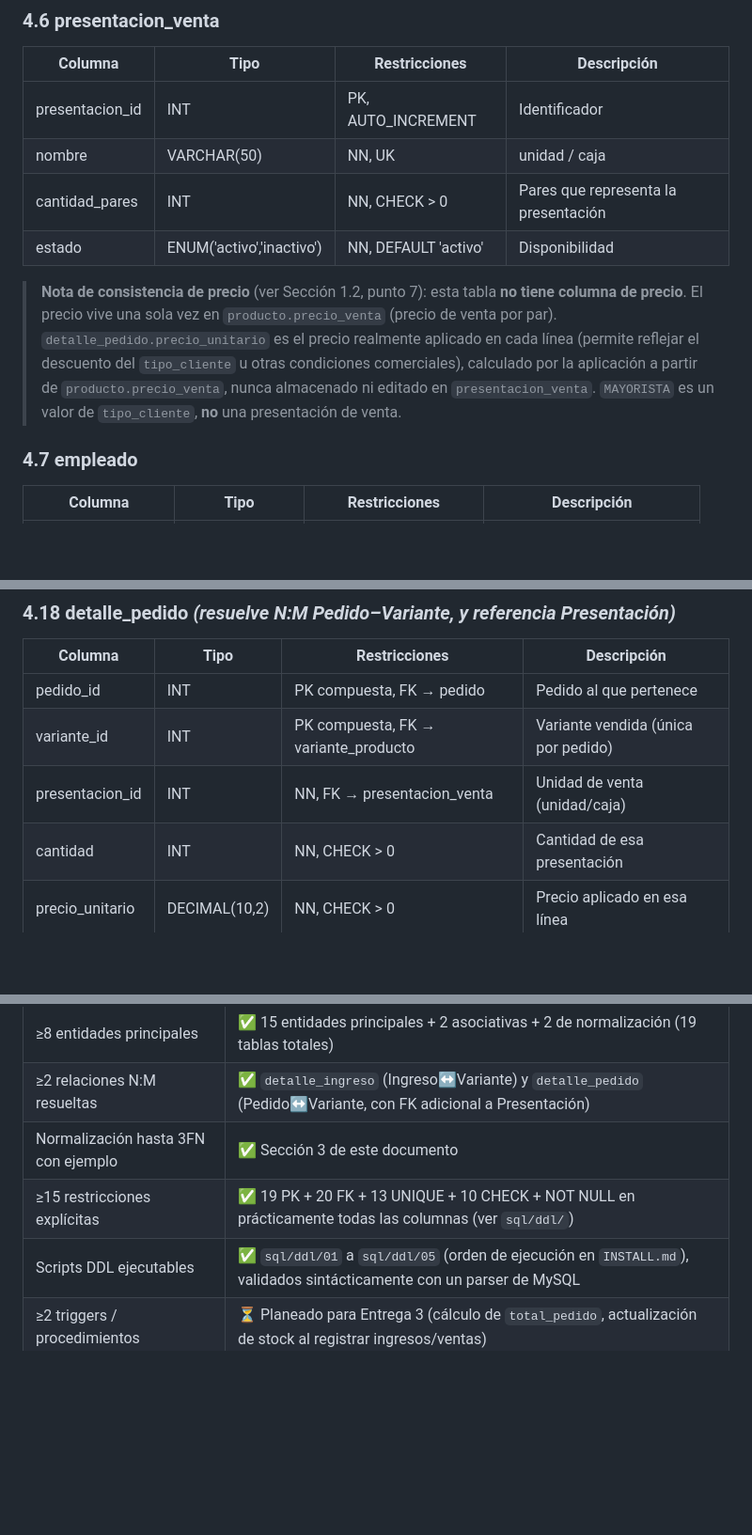
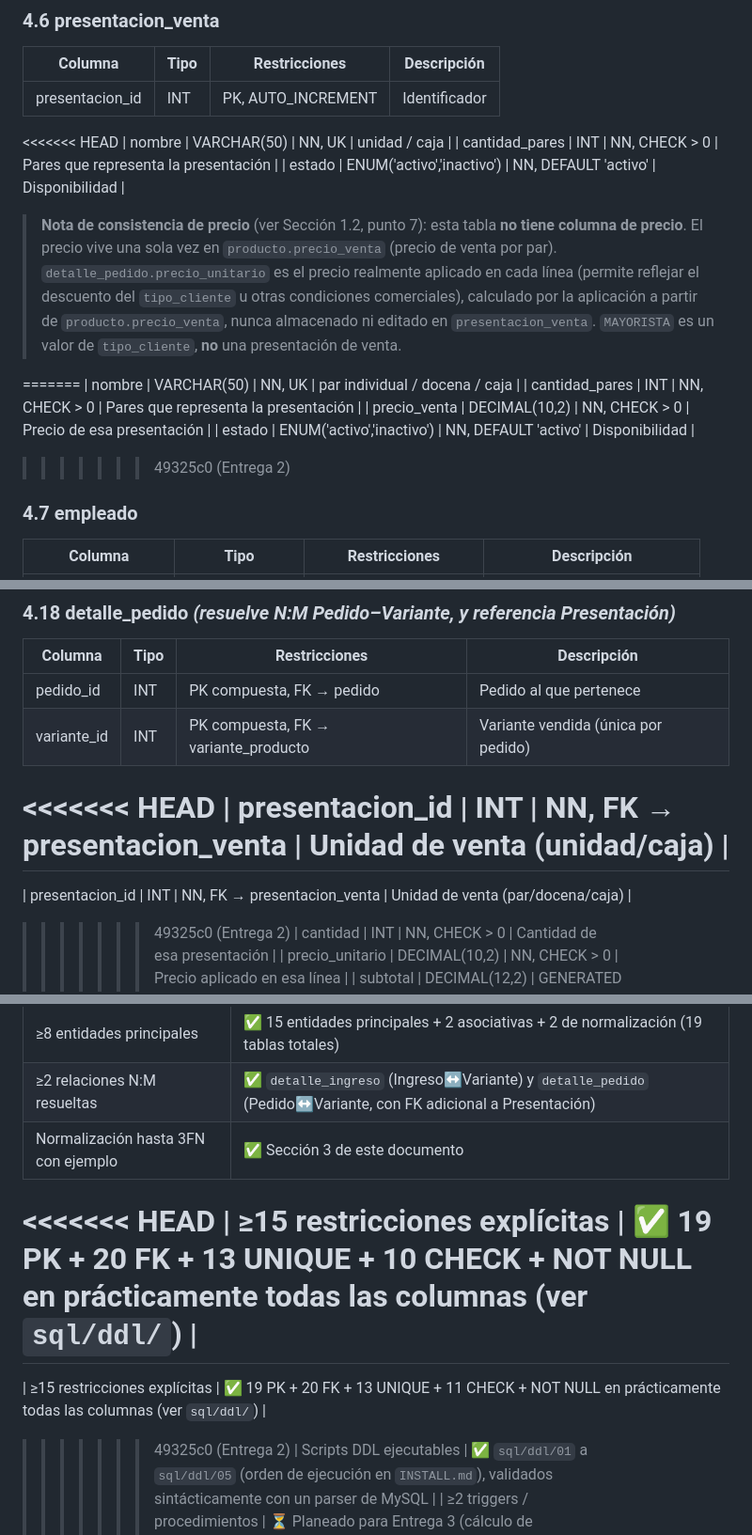
Before and after one commit to fduarteh-netizen/proyecto-bd-pavanamoon, a Markdown page: docs/entrega-2/ENTREGA2_DISENO_LOGICO.md, 3 parts joined by grey strips. Shown at 94% size. Drawn GitHub-style; blank space fills up the shorter version.

Commit message:
Entrega 1

```diff
--- a/docs/entrega-2/ENTREGA2_DISENO_LOGICO.md
+++ b/docs/entrega-2/ENTREGA2_DISENO_LOGICO.md
@@ -255,6 +261,7 @@ cliente no se repite en `detalle_pedido`, se obtiene por JOIN con `cliente`) y a
 | Columna | Tipo | Restricciones | Descripción |
 |---|---|---|---|
 | presentacion_id | INT | PK, AUTO_INCREMENT | Identificador |
+<<<<<<< HEAD
 | nombre | VARCHAR(50) | NN, UK | unidad / caja |
 | cantidad_pares | INT | NN, CHECK > 0 | Pares que representa la presentación |
 | estado | ENUM('activo','inactivo') | NN, DEFAULT 'activo' | Disponibilidad |
@@ -268,6 +275,13 @@ cliente no se repite en `detalle_pedido`, se obtiene por JOIN con `cliente`) y a
 > `presentacion_venta`. `MAYORISTA` es un valor de `tipo_cliente`, **no** una
 > presentación de venta.
 
+=======
+| nombre | VARCHAR(50) | NN, UK | par individual / docena / caja |
+| cantidad_pares | INT | NN, CHECK > 0 | Pares que representa la presentación |
+| precio_venta | DECIMAL(10,2) | NN, CHECK > 0 | Precio de esa presentación |
+| estado | ENUM('activo','inactivo') | NN, DEFAULT 'activo' | Disponibilidad |
+
+>>>>>>> 49325c0 (Entrega 2)
 ### 4.7 empleado
 | Columna | Tipo | Restricciones | Descripción |
 |---|---|---|---|
@@ -371,7 +385,11 @@ cliente no se repite en `detalle_pedido`, se obtiene por JOIN con `cliente`) y a
 |---|---|---|---|
 | pedido_id | INT | PK compuesta, FK → pedido | Pedido al que pertenece |
 | variante_id | INT | PK compuesta, FK → variante_producto | Variante vendida (única por pedido) |
+<<<<<<< HEAD
 | presentacion_id | INT | NN, FK → presentacion_venta | Unidad de venta (unidad/caja) |
+=======
+| presentacion_id | INT | NN, FK → presentacion_venta | Unidad de venta (par/docena/caja) |
+>>>>>>> 49325c0 (Entrega 2)
 | cantidad | INT | NN, CHECK > 0 | Cantidad de esa presentación |
 | precio_unitario | DECIMAL(10,2) | NN, CHECK > 0 | Precio aplicado en esa línea |
 | subtotal | DECIMAL(12,2) | GENERATED (cantidad × precio_unitario) | {derivado} |
@@ -395,7 +413,11 @@ cliente no se repite en `detalle_pedido`, se obtiene por JOIN con `cliente`) y a
 | ≥8 entidades principales | ✅ 15 entidades principales + 2 asociativas + 2 de normalización (19 tablas totales) |
 | ≥2 relaciones N:M resueltas | ✅ `detalle_ingreso` (Ingreso↔Variante) y `detalle_pedido` (Pedido↔Variante, con FK adicional a Presentación) |
 | Normalización hasta 3FN con ejemplo | ✅ Sección 3 de este documento |
+<<<<<<< HEAD
 | ≥15 restricciones explícitas | ✅ 19 PK + 20 FK + 13 UNIQUE + 10 CHECK + NOT NULL en prácticamente todas las columnas (ver `sql/ddl/`) |
+=======
+| ≥15 restricciones explícitas | ✅ 19 PK + 20 FK + 13 UNIQUE + 11 CHECK + NOT NULL en prácticamente todas las columnas (ver `sql/ddl/`) |
+>>>>>>> 49325c0 (Entrega 2)
 | Scripts DDL ejecutables | ✅ `sql/ddl/01` a `sql/ddl/05` (orden de ejecución en `INSTALL.md`), validados sintácticamente con un parser de MySQL |
 | ≥2 triggers / procedimientos | ⏳ Planeado para Entrega 3 (cálculo de `total_pedido`, actualización de stock al registrar ingresos/ventas) |
 | ≥3 roles de seguridad a nivel de BD | ⏳ La tabla `rol` ya tiene 3 roles cargados (seed); los roles de MySQL (`CREATE USER`/`GRANT`) van en Entrega 3 (`sql/security/`) |
```
Also changed, not shown: other parts of docs/entrega-2/ENTREGA2_DISENO_LOGICO.md (+6 -0 lines).
